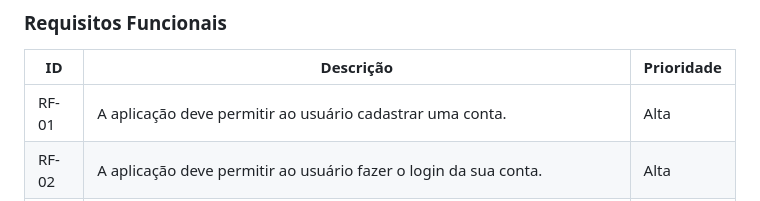
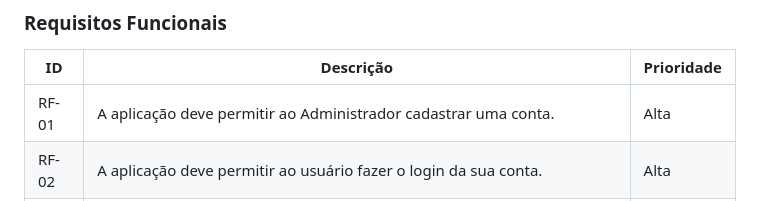
Before and after one commit to LaraPaulaSilva/PatriControl, a Markdown page: documentos/02-Especificação do Projeto.md, the part around the change. Rendered like a GitHub page.

```diff
--- a/documentos/02-Especificação do Projeto.md
+++ b/documentos/02-Especificação do Projeto.md
@@ -96,7 +96,7 @@ Com base na análise das personas forma identificadas as seguintes histórias de
 
 |ID    | Descrição                | Prioridade |
 |-------|---------------------------------|----|
-| RF-01 |  A aplicação deve permitir ao usuário cadastrar uma conta.| Alta   |
+| RF-01 |  A aplicação deve permitir ao Administrador cadastrar uma conta.| Alta   |
 | RF-02 |  A aplicação deve permitir ao usuário fazer o login da sua conta.                     | Alta  |
 | RF-03 |  A aplicação deve permitir ao usuário fazer o cadastro de patrimônios. | Alta   |
 | RF-04 |  A aplicação deve oferecer uma funcionalidade de filtro/pesquisa para permitir ao usuário localizar os patrimônios. | Média   |
```
